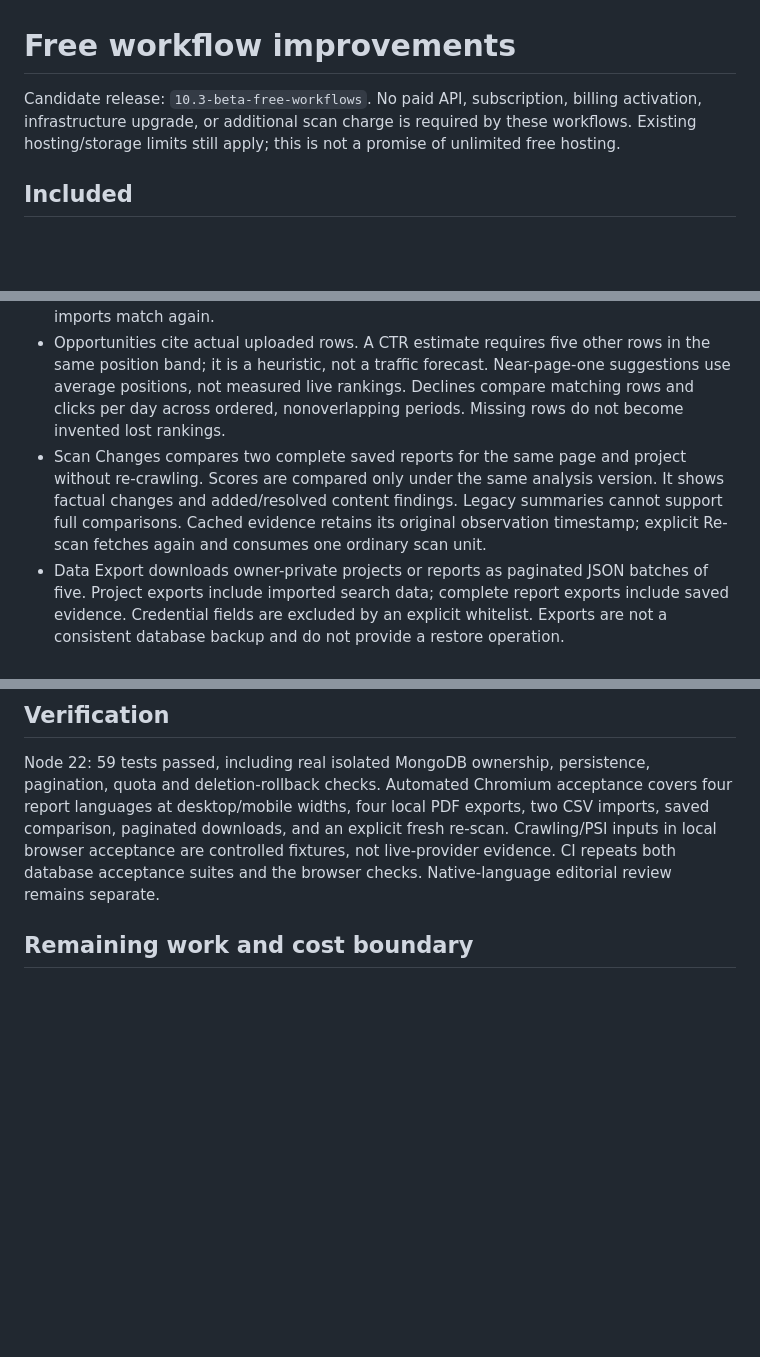
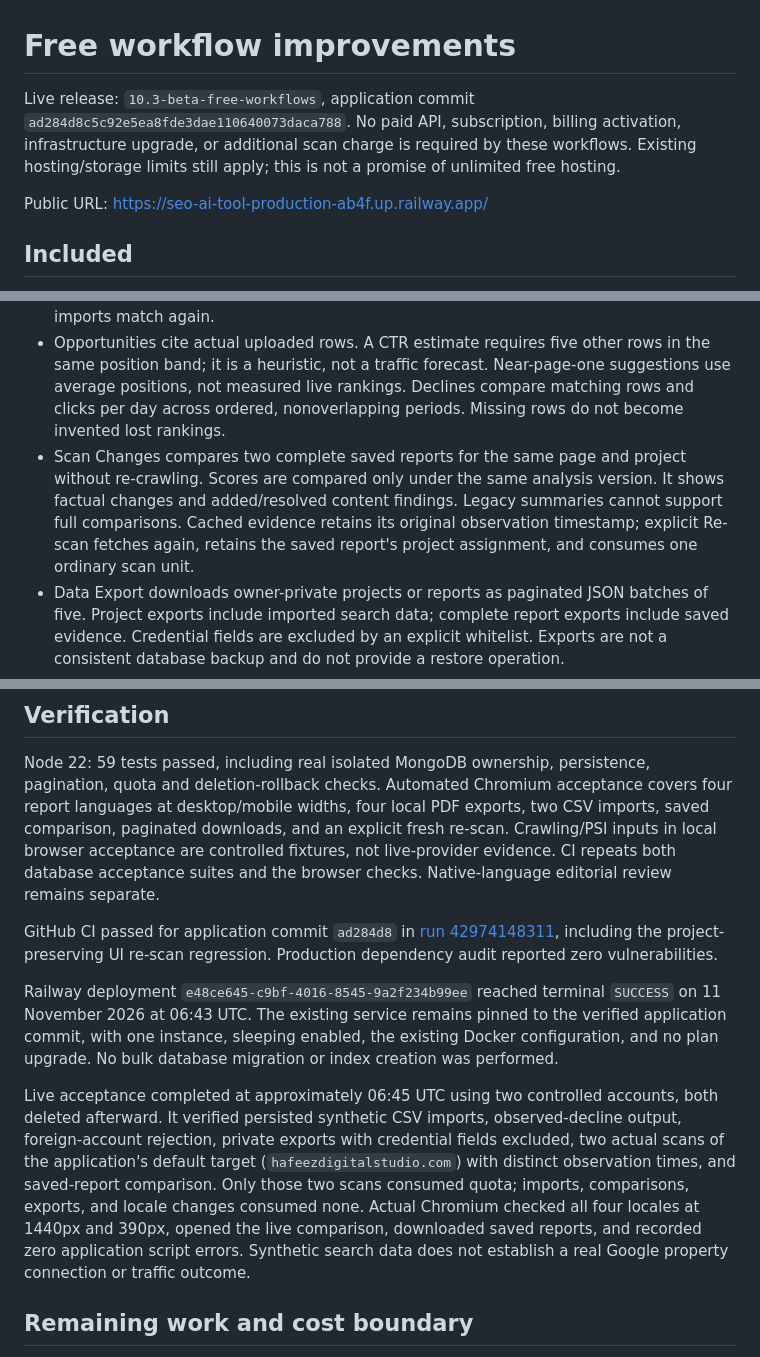
Before and after one commit to AbdulHafeez222/seo-ai-tool, a Markdown page: docs/FREE_WORKFLOWS_2026-11-11.md, 3 parts joined by grey strips. GitHub-like rendering; blank space fills up the shorter version.

```diff
--- a/docs/FREE_WORKFLOWS_2026-11-11.md
+++ b/docs/FREE_WORKFLOWS_2026-11-11.md
@@ -1,13 +1,15 @@
 # Free workflow improvements
 
-Candidate release: `10.3-beta-free-workflows`. No paid API, subscription, billing activation, infrastructure upgrade, or additional scan charge is required by these workflows. Existing hosting/storage limits still apply; this is not a promise of unlimited free hosting.
+Live release: `10.3-beta-free-workflows`, application commit `ad284d8c5c92e5ea8fde3dae110640073daca788`. No paid API, subscription, billing activation, infrastructure upgrade, or additional scan charge is required by these workflows. Existing hosting/storage limits still apply; this is not a promise of unlimited free hosting.
+
+Public URL: https://seo-ai-tool-production-ab4f.up.railway.app/
 
 ## Included
 
 - Search Performance opens from the authenticated navigation. Each project can retain a baseline and current Search Console CSV export. Pages/Queries exports need English column headers, dates, and matching web/device/country filters. A standards-based MIT-licensed parser handles BOMs, quoted fields and Unicode content. Imports are limited to 512 KiB/2,000 rows, with a 384 KiB normalized storage cap per period; oversized input is rejected, not silently truncated.
 - Imported totals cover exported rows only. Property ownership, file authenticity, hidden filters and omitted/anonymized rows cannot be verified from these files. They are never presented as a direct Google connection. Page URLs must match the project domains. Changing project domains preserves the data but withholds recommendations until imports match again.
 - Opportunities cite actual uploaded rows. A CTR estimate requires five other rows in the same position band; it is a heuristic, not a traffic forecast. Near-page-one suggestions use average positions, not measured live rankings. Declines compare matching rows and clicks per day across ordered, nonoverlapping periods. Missing rows do not become invented lost rankings.
-- Scan Changes compares two complete saved reports for the same page and project without re-crawling. Scores are compared only under the same analysis version. It shows factual changes and added/resolved content findings. Legacy summaries cannot support full comparisons. Cached evidence retains its original observation timestamp; explicit Re-scan fetches again and consumes one ordinary scan unit.
+- Scan Changes compares two complete saved reports for the same page and project without re-crawling. Scores are compared only under the same analysis version. It shows factual changes and added/resolved content findings. Legacy summaries cannot support full comparisons. Cached evidence retains its original observation timestamp; explicit Re-scan fetches again, retains the saved report's project assignment, and consumes one ordinary scan unit.
 - Data Export downloads owner-private projects or reports as paginated JSON batches of five. Project exports include imported search data; complete report exports include saved evidence. Credential fields are excluded by an explicit whitelist. Exports are not a consistent database backup and do not provide a restore operation.
 - All new screens support English, Urdu, Pashto and Arabic, including RTL and mobile layouts. Language changes preserve form state and issue no network calls. Logout clears private workflow state; late responses from an earlier session are discarded.
 
@@ -29,6 +31,12 @@ These routes do not call the scanner, reserve quota, or contact external APIs. `
 
 Node 22: 59 tests passed, including real isolated MongoDB ownership, persistence, pagination, quota and deletion-rollback checks. Automated Chromium acceptance covers four report languages at desktop/mobile widths, four local PDF exports, two CSV imports, saved comparison, paginated downloads, and an explicit fresh re-scan. Crawling/PSI inputs in local browser acceptance are controlled fixtures, not live-provider evidence. CI repeats both database acceptance suites and the browser checks. Native-language editorial review remains separate.
 
+GitHub CI passed for application commit `ad284d8` in [run 42974148311](https://github.com/AbdulHafeez222/seo-ai-tool/actions/runs/42974148311), including the project-preserving UI re-scan regression. Production dependency audit reported zero vulnerabilities.
+
+Railway deployment `e48ce645-c9bf-4016-8545-9a2f234b99ee` reached terminal `SUCCESS` on 11 November 2026 at 06:43 UTC. The existing service remains pinned to the verified application commit, with one instance, sleeping enabled, the existing Docker configuration, and no plan upgrade. No bulk database migration or index creation was performed.
+
+Live acceptance completed at approximately 06:45 UTC using two controlled accounts, both deleted afterward. It verified persisted synthetic CSV imports, observed-decline output, foreign-account rejection, private exports with credential fields excluded, two actual scans of the application's default target (`hafeezdigitalstudio.com`) with distinct observation times, and saved-report comparison. Only those two scans consumed quota; imports, comparisons, exports, and locale changes consumed none. Actual Chromium checked all four locales at 1440px and 390px, opened the live comparison, downloaded saved reports, and recorded zero application script errors. Synthetic search data does not establish a real Google property connection or traffic outcome.
+
 ## Remaining work and cost boundary
 
 Still possible without a paid API: native-speaker translation review, more usability/accessibility work, manual backup-and-restore rehearsal, and optional direct Google Search Console integration using the free API. Direct integration still needs implementation, owner-managed Google Cloud OAuth credentials/consent configuration, and any applicable verification. Credentials must be entered in hosting settings, never committed or pasted into chat. Recovery also remains disabled pending suitable SMTP configuration, index review and delivery tests; a paid provider is not inherently required.
```
Also changed, not shown: README.md (+1 -1 lines).
